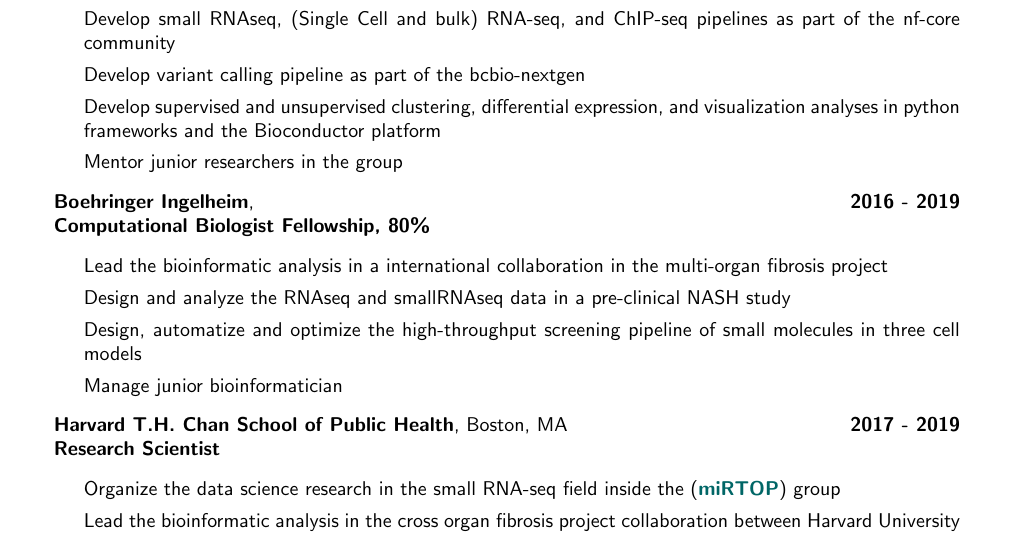
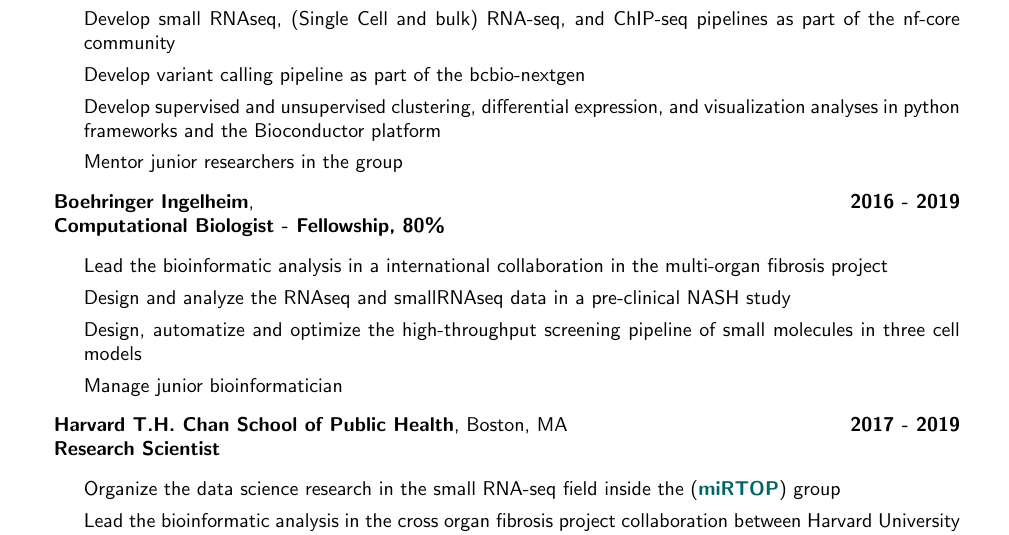
Before and after one commit to lpantano/mycv, a LaTeX CV (lpantano-cv.tex, which reads main.tex): part of page 2 of 11, cut so that both start at the same text. Compiled offline with pdfLaTeX.

Commit message:
Add hyphen

```diff
--- a/main.tex
+++ b/main.tex
@@ -110,7 +110,7 @@
 \item
   \textbf{Boehringer Ingelheim}, \hfill \textbf{2016 - 2019}
   \newline
-  \textbf{Computational Biologist Fellowship, 80\%}
+  \textbf{Computational Biologist - Fellowship, 80\%}
  \begin{itemize}
   \item Lead the bioinformatic analysis in a international collaboration in the multi-organ fibrosis project
   \item Design and analyze the RNAseq and smallRNAseq data in a pre-clinical NASH study
```
